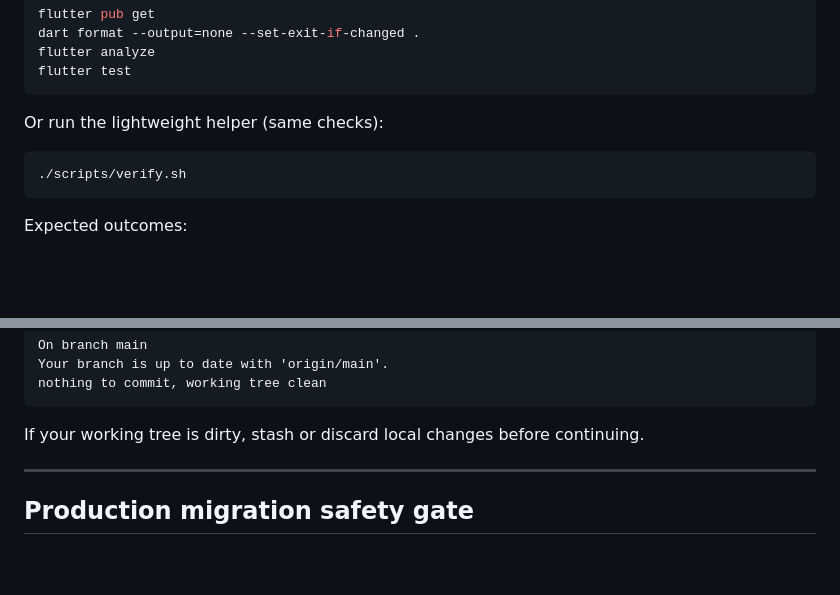
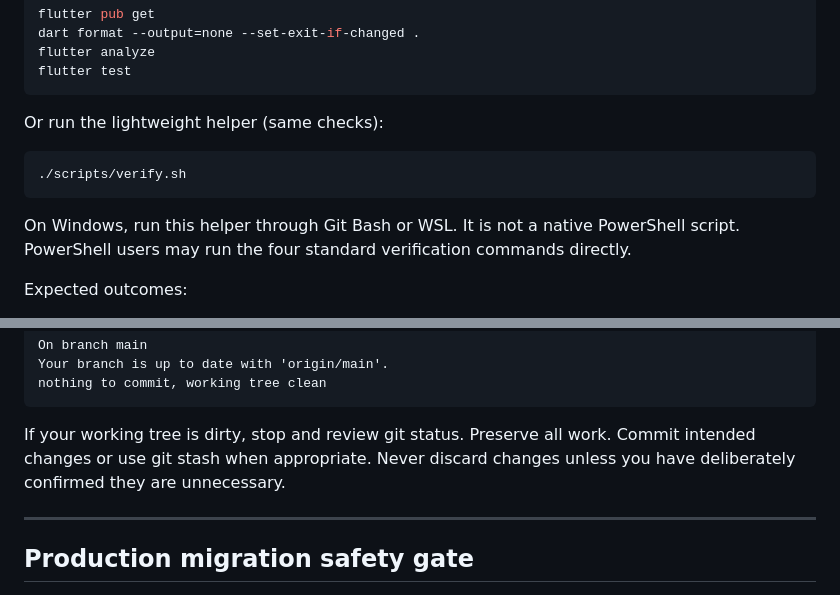
Before and after one commit to gunnarhull-code/IronSightAI, a Markdown page: docs/DEVELOPER_WORKFLOW.md, 2 parts joined by grey strips. Rendered like a GitHub page; blank space fills up the shorter version.

Commit message:
docs: clarify Windows verify helper and dirty-tree guidance
Co-authored-by: gunnarhull-code <gunnarhull-code@users.noreply.github.com>

````diff
--- a/docs/DEVELOPER_WORKFLOW.md
+++ b/docs/DEVELOPER_WORKFLOW.md
@@ -71,6 +71,8 @@ Or run the lightweight helper (same checks):
 ./scripts/verify.sh
 ```
 
+On Windows, run this helper through Git Bash or WSL. It is not a native PowerShell script. PowerShell users may run the four standard verification commands directly.
+
 Expected outcomes:
 
 - Formatting: no files need changes (command exits 0).
@@ -131,7 +133,7 @@ Your branch is up to date with 'origin/main'.
 nothing to commit, working tree clean
 ```
 
-If your working tree is dirty, stash or discard local changes before continuing.
+If your working tree is dirty, stop and review git status. Preserve all work. Commit intended changes or use git stash when appropriate. Never discard changes unless you have deliberately confirmed they are unnecessary.
 
 ---
 
````
